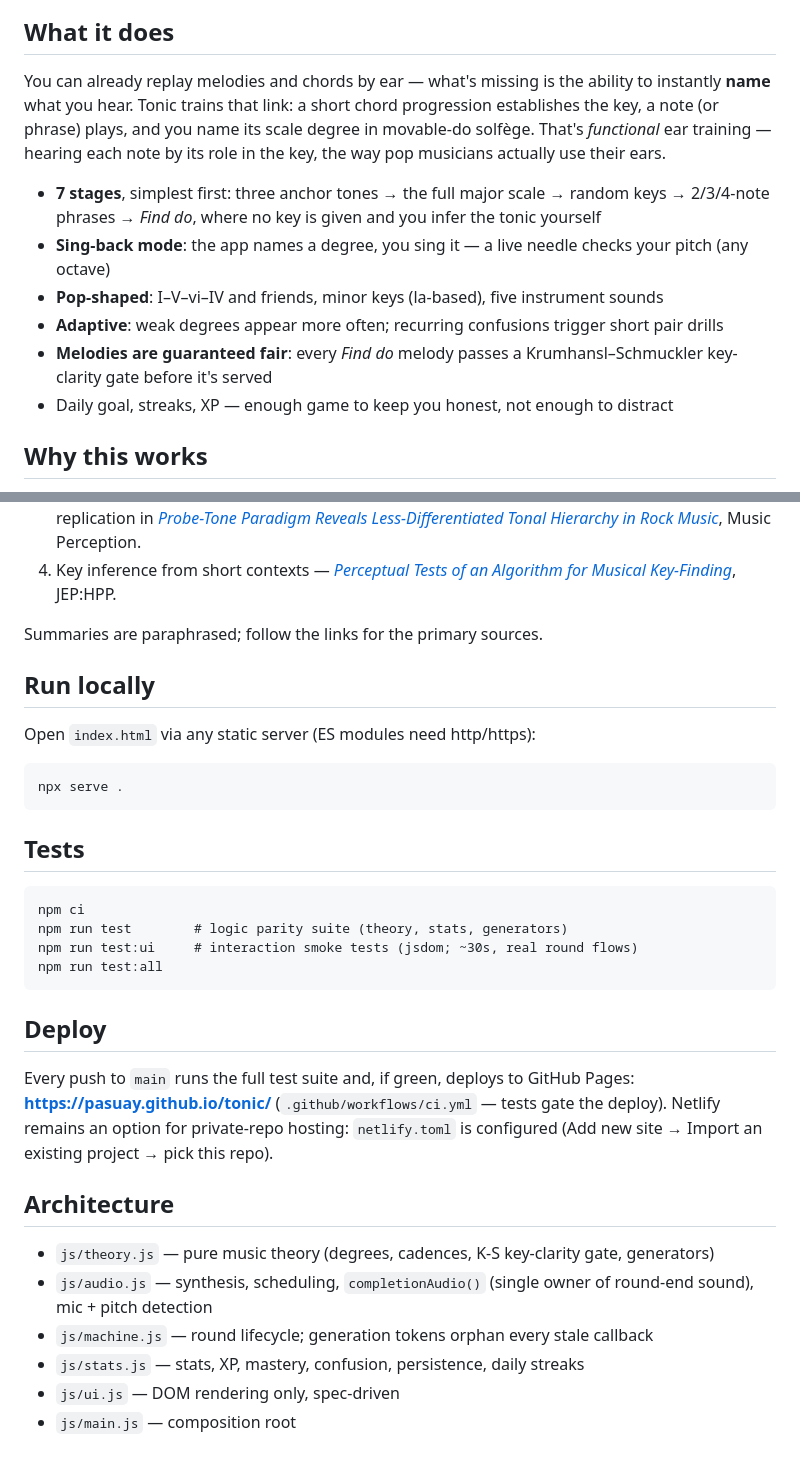
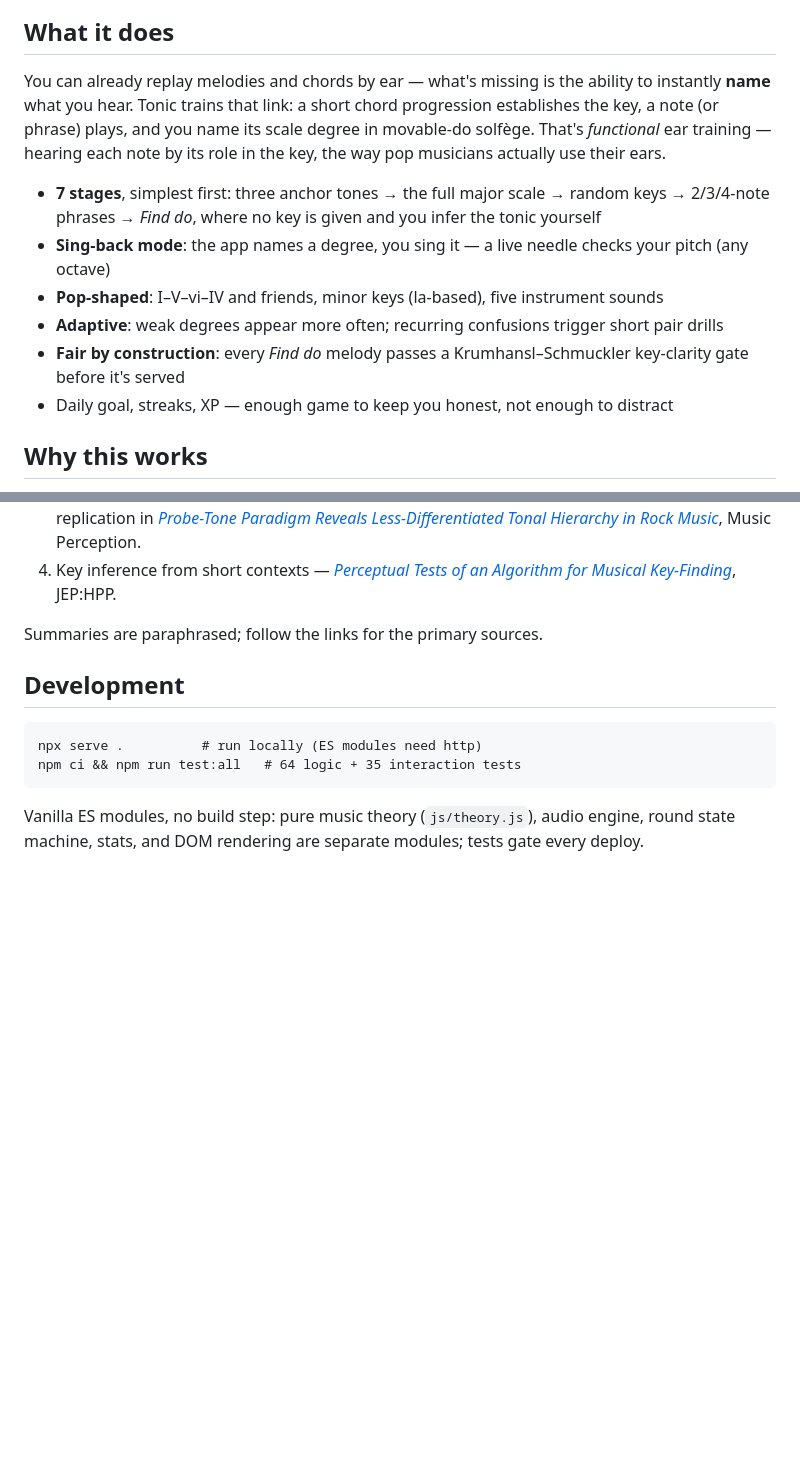
Before and after one commit to pasuay/tonic, a Markdown page: README.md, 2 parts joined by grey strips. Drawn GitHub-style; blank space fills up the shorter version.

Commit message:
README: professional trim — drop ops sections, add CI badge, compact dev footer

````diff
--- a/README.md
+++ b/README.md
@@ -9,13 +13,14 @@ Free, no signup. Runs in the browser; progress saves locally on your device. Use
 ![Tonic — functional ear training](assets/screenshot.png)
 
 ## What it does
+
 You can already replay melodies and chords by ear — what's missing is the ability to instantly **name** what you hear. Tonic trains that link: a short chord progression establishes the key, a note (or phrase) plays, and you name its scale degree in movable-do solfège. That's *functional* ear training — hearing each note by its role in the key, the way pop musicians actually use their ears.
 
 - **7 stages**, simplest first: three anchor tones → the full major scale → random keys → 2/3/4-note phrases → *Find do*, where no key is given and you infer the tonic yourself
 - **Sing-back mode**: the app names a degree, you sing it — a live needle checks your pitch (any octave)
 - **Pop-shaped**: I–V–vi–IV and friends, minor keys (la-based), five instrument sounds
 - **Adaptive**: weak degrees appear more often; recurring confusions trigger short pair drills
-- **Melodies are guaranteed fair**: every *Find do* melody passes a Krumhansl–Schmuckler key-clarity gate before it's served
+- **Fair by construction**: every *Find do* melody passes a Krumhansl–Schmuckler key-clarity gate before it's served
 - Daily goal, streaks, XP — enough game to keep you honest, not enough to distract
 
 ## Why this works
@@ -38,30 +43,11 @@ You can already replay melodies and chords by ear — what's missing is the abil
 
 Summaries are paraphrased; follow the links for the primary sources.
 
-## Run locally
-Open `index.html` via any static server (ES modules need http/https):
+## Development
+
 ```
-npx serve .
+npx serve .          # run locally (ES modules need http)
+npm ci && npm run test:all   # 64 logic + 35 interaction tests
 ```
 
-## Tests
-```
-npm ci
-npm run test        # logic parity suite (theory, stats, generators)
-npm run test:ui     # interaction smoke tests (jsdom; ~30s, real round flows)
-npm run test:all
-```
-
-## Deploy
-Every push to `main` runs the full test suite and, if green, deploys to GitHub Pages:
-**https://pasuay.github.io/tonic/** (`.github/workflows/ci.yml` — tests gate the deploy).
-Netlify remains an option for private-repo hosting: `netlify.toml` is configured
-(Add new site → Import an existing project → pick this repo).
-
-## Architecture
-- `js/theory.js` — pure music theory (degrees, cadences, K-S key-clarity gate, generators)
-- `js/audio.js` — synthesis, scheduling, `completionAudio()` (single owner of round-end sound), mic + pitch detection
-- `js/machine.js` — round lifecycle; generation tokens orphan every stale callback
-- `js/stats.js` — stats, XP, mastery, confusion, persistence, daily streaks
-- `js/ui.js` — DOM rendering only, spec-driven
-- `js/main.js` — composition root
+Vanilla ES modules, no build step: pure music theory (`js/theory.js`), audio engine, round state machine, stats, and DOM rendering are separate modules; tests gate every deploy.
````
Also changed, not shown: other parts of README.md (+5 -1 lines).
